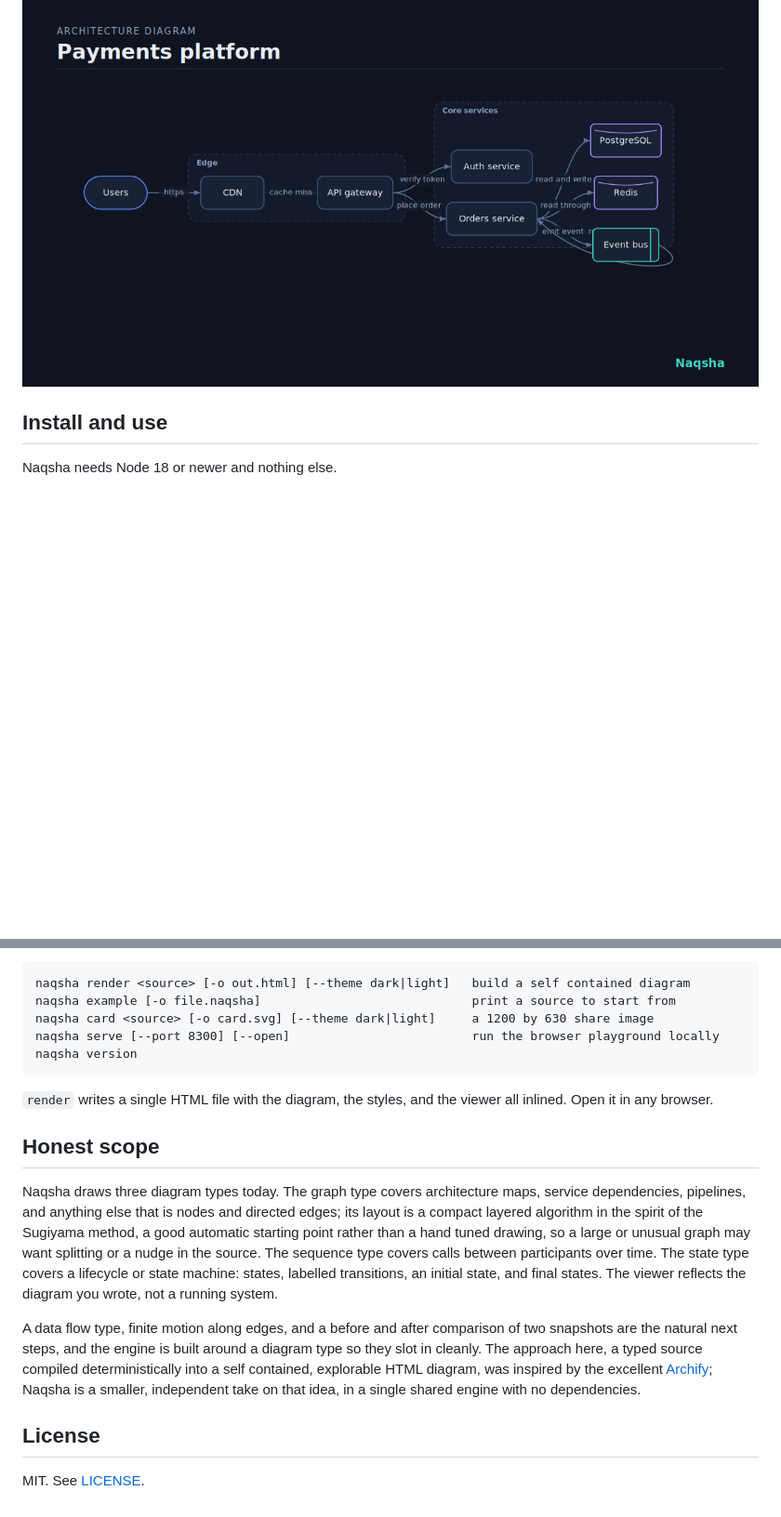
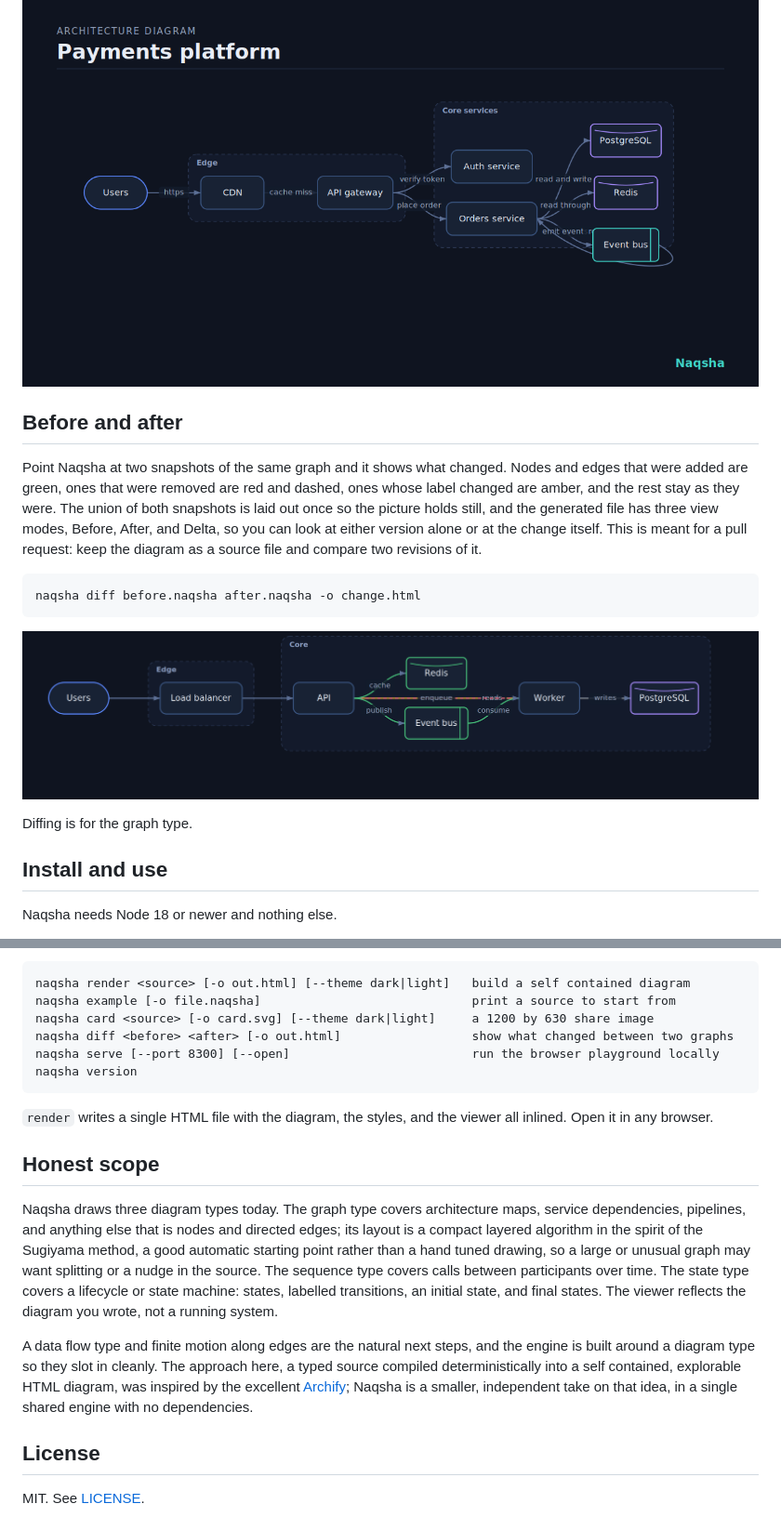
Before and after one commit to SiteQ8/Naqsha, a Markdown page: README.md, 2 parts joined by grey strips. Shown at 93% size. GitHub-like rendering; pictures changed too: docs/diff.png (added); blank space fills up the shorter version.

````diff
--- a/README.md
+++ b/README.md
@@ -128,6 +128,18 @@ naqsha card system.naqsha -o card.svg
 
 ![A share card](docs/card.png)
 
+## Before and after
+
+Point Naqsha at two snapshots of the same graph and it shows what changed. Nodes and edges that were added are green, ones that were removed are red and dashed, ones whose label changed are amber, and the rest stay as they were. The union of both snapshots is laid out once so the picture holds still, and the generated file has three view modes, Before, After, and Delta, so you can look at either version alone or at the change itself. This is meant for a pull request: keep the diagram as a source file and compare two revisions of it.
+
+```
+naqsha diff before.naqsha after.naqsha -o change.html
+```
+
+![A before and after diff](docs/diff.png)
+
+Diffing is for the graph type.
+
 ## Install and use
 
 Naqsha needs Node 18 or newer and nothing else.
@@ -152,6 +164,7 @@ Commands:
 naqsha render <source> [-o out.html] [--theme dark|light]   build a self contained diagram
 naqsha example [-o file.naqsha]                             print a source to start from
 naqsha card <source> [-o card.svg] [--theme dark|light]     a 1200 by 630 share image
+naqsha diff <before> <after> [-o out.html]                  show what changed between two graphs
 naqsha serve [--port 8300] [--open]                         run the browser playground locally
 naqsha version
 ```
@@ -162,7 +175,7 @@ naqsha version
 
 Naqsha draws three diagram types today. The graph type covers architecture maps, service dependencies, pipelines, and anything else that is nodes and directed edges; its layout is a compact layered algorithm in the spirit of the Sugiyama method, a good automatic starting point rather than a hand tuned drawing, so a large or unusual graph may want splitting or a nudge in the source. The sequence type covers calls between participants over time. The state type covers a lifecycle or state machine: states, labelled transitions, an initial state, and final states. The viewer reflects the diagram you wrote, not a running system.
 
-A data flow type, finite motion along edges, and a before and after comparison of two snapshots are the natural next steps, and the engine is built around a diagram type so they slot in cleanly. The approach here, a typed source compiled deterministically into a self contained, explorable HTML diagram, was inspired by the excellent [Archify](https://github.com/tt-a1i/archify); Naqsha is a smaller, independent take on that idea, in a single shared engine with no dependencies.
+A data flow type and finite motion along edges are the natural next steps, and the engine is built around a diagram type so they slot in cleanly. The approach here, a typed source compiled deterministically into a self contained, explorable HTML diagram, was inspired by the excellent [Archify](https://github.com/tt-a1i/archify); Naqsha is a smaller, independent take on that idea, in a single shared engine with no dependencies.
 
 ## License
 
````
Also changed, not shown: CHANGELOG.md (+12 -0 lines), 12 other files.
